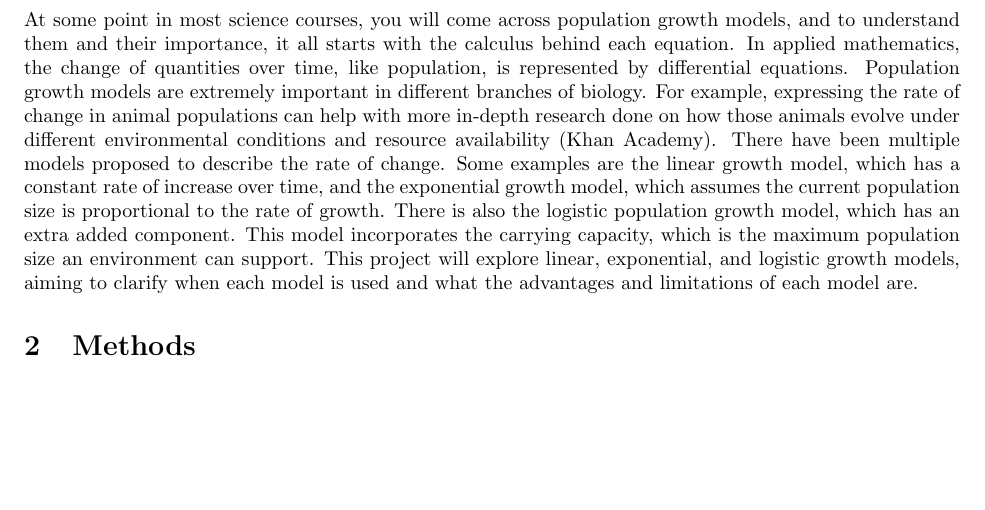
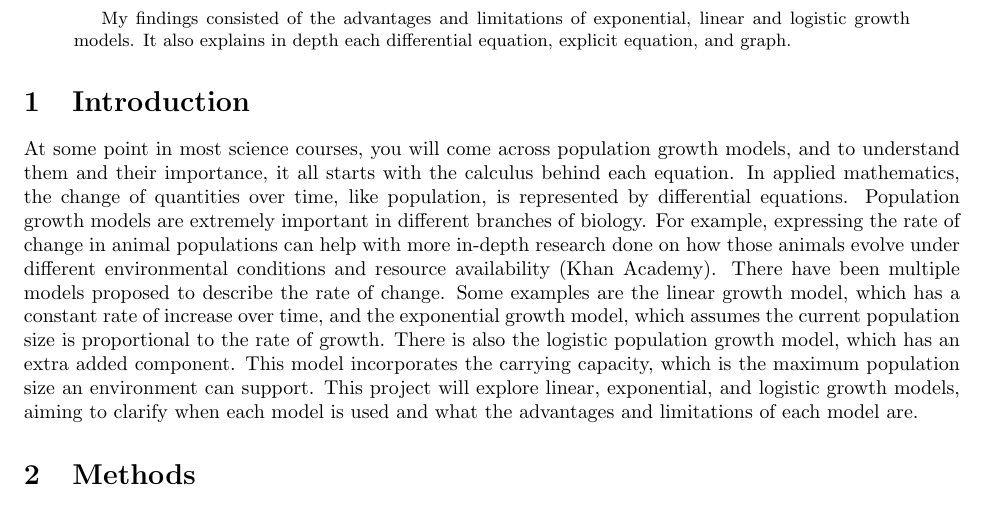
Before and after one commit to paspurrell-ctrl/Module-2, a LaTeX paper (Module_2.tex): part of page 3 of 8, cut at the place of the change, the shorter picture padded with empty space. Compiled offline with pdfLaTeX.

Commit message:
Abstract
Wrote a brief summary of the main findings of my work

```diff
--- a/Module_2.tex
+++ b/Module_2.tex
@@ -15,7 +15,9 @@
 \tableofcontents
 \maketitle
 \newpage
-
+\begin{abstract}
+    My findings consisted of the advantages and limitations of exponential, linear and logistic growth models. It also explains in depth each differential equation, explicit equation, and graph.
+\end{abstract}
 \section{Introduction}
 At some point in most science courses, you will come across population growth models, and to understand them and their importance, it all starts with the calculus behind each equation. In applied mathematics, the change of quantities over time, like population, is represented by differential equations. Population growth models are extremely important in different branches of biology. For example, expressing the rate of change in animal populations can help with more in-depth research done on how those animals evolve under different environmental conditions and resource availability (Khan Academy).
 There have been multiple models proposed to describe the rate of change. Some examples are the linear growth model, which has a constant rate of increase over time, and the exponential growth model, which assumes the current population size is proportional to the rate of growth. There is also the logistic population growth model, which has an extra added component. This model incorporates the carrying capacity, which is the maximum population size an environment can support. This project will explore linear, exponential, and logistic growth models, aiming to clarify when each model is used and what the advantages and limitations of each model are.
```
